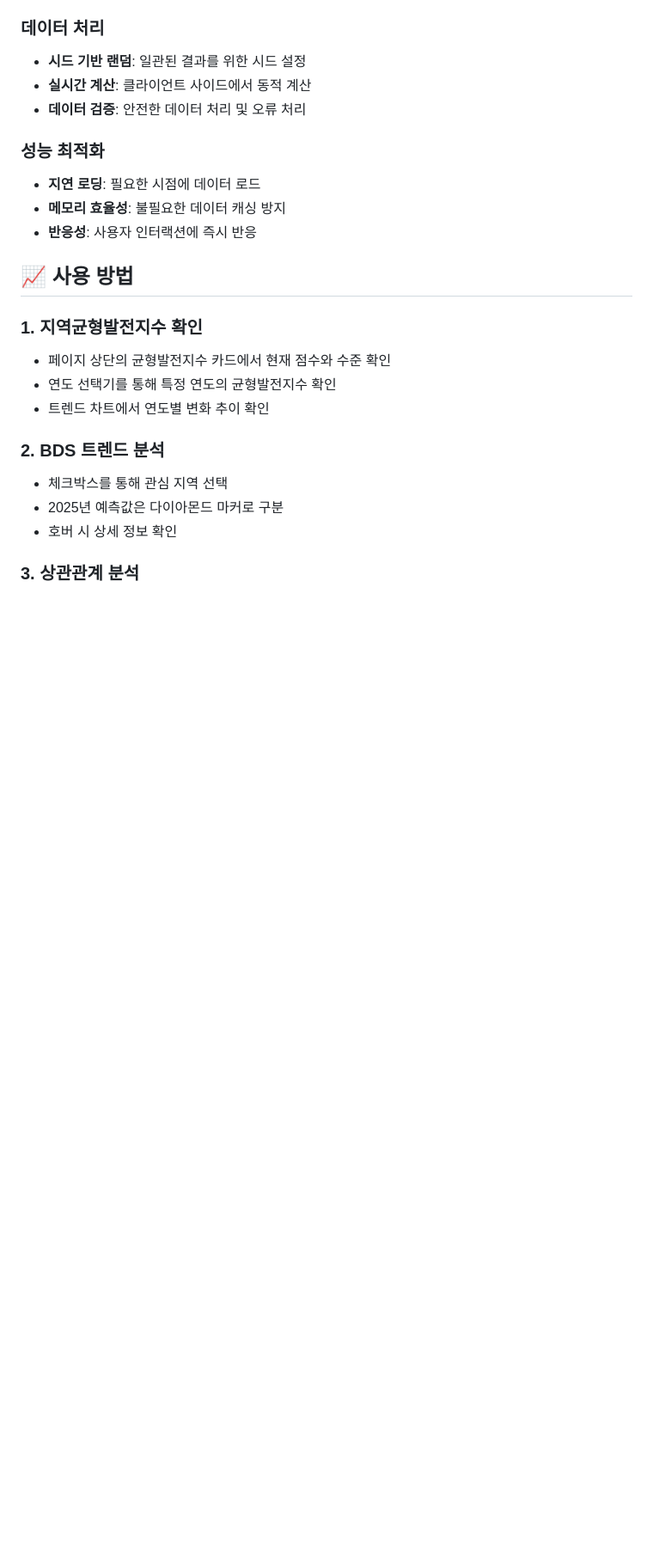
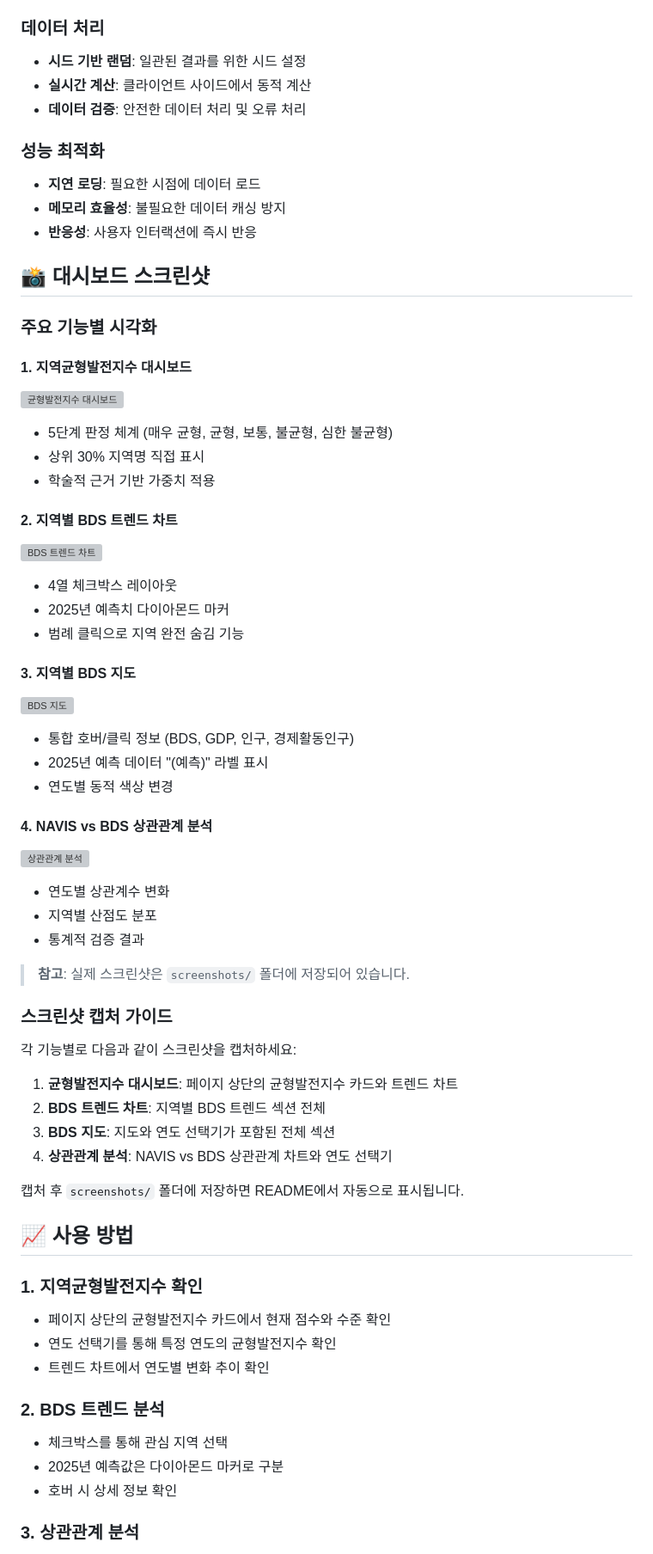
Before and after one commit to good5229/NAVIS_contest, a Markdown page: README.md, the part around the change printed below. Shown: that part at 86% size. Rendered like a GitHub page; blank space fills up the shorter version; grey boxes are pictures that could not be loaded.

Commit message:
README 업데이트: 최신 기능 반영 및 스크린샷 섹션 추가 - 학술적 근거 기반 가중치, 5단계 판정 체계, 범례 클릭 기능 등 최신 변경사항 반영

```diff
--- a/README.md
+++ b/README.md
@@ -127,6 +147,46 @@ NAVIS_contest/
 - **지연 로딩**: 필요한 시점에 데이터 로드
 - **메모리 효율성**: 불필요한 데이터 캐싱 방지
 - **반응성**: 사용자 인터랙션에 즉시 반응
+
+## 📸 대시보드 스크린샷
+
+### 주요 기능별 시각화
+
+#### 1. 지역균형발전지수 대시보드
+![균형발전지수 대시보드](screenshots/balance_index_dashboard.png)
+- 5단계 판정 체계 (매우 균형, 균형, 보통, 불균형, 심한 불균형)
+- 상위 30% 지역명 직접 표시
+- 학술적 근거 기반 가중치 적용
+
+#### 2. 지역별 BDS 트렌드 차트
+![BDS 트렌드 차트](screenshots/bds_trend_chart.png)
+- 4열 체크박스 레이아웃
+- 2025년 예측치 다이아몬드 마커
+- 범례 클릭으로 지역 완전 숨김 기능
+
+#### 3. 지역별 BDS 지도
+![BDS 지도](screenshots/bds_map.png)
+- 통합 호버/클릭 정보 (BDS, GDP, 인구, 경제활동인구)
+- 2025년 예측 데이터 "(예측)" 라벨 표시
+- 연도별 동적 색상 변경
+
+#### 4. NAVIS vs BDS 상관관계 분석
+![상관관계 분석](screenshots/correlation_analysis.png)
+- 연도별 상관계수 변화
+- 지역별 산점도 분포
+- 통계적 검증 결과
+
+> **참고**: 실제 스크린샷은 `screenshots/` 폴더에 저장되어 있습니다.
+
+### 스크린샷 캡처 가이드
+각 기능별로 다음과 같이 스크린샷을 캡처하세요:
+
+1. **균형발전지수 대시보드**: 페이지 상단의 균형발전지수 카드와 트렌드 차트
+2. **BDS 트렌드 차트**: 지역별 BDS 트렌드 섹션 전체
+3. **BDS 지도**: 지도와 연도 선택기가 포함된 전체 섹션
+4. **상관관계 분석**: NAVIS vs BDS 상관관계 차트와 연도 선택기
+
+캡처 후 `screenshots/` 폴더에 저장하면 README에서 자동으로 표시됩니다.
 
 ## 📈 사용 방법
 
```
Also changed, not shown: other parts of README.md (+30 -10 lines).
